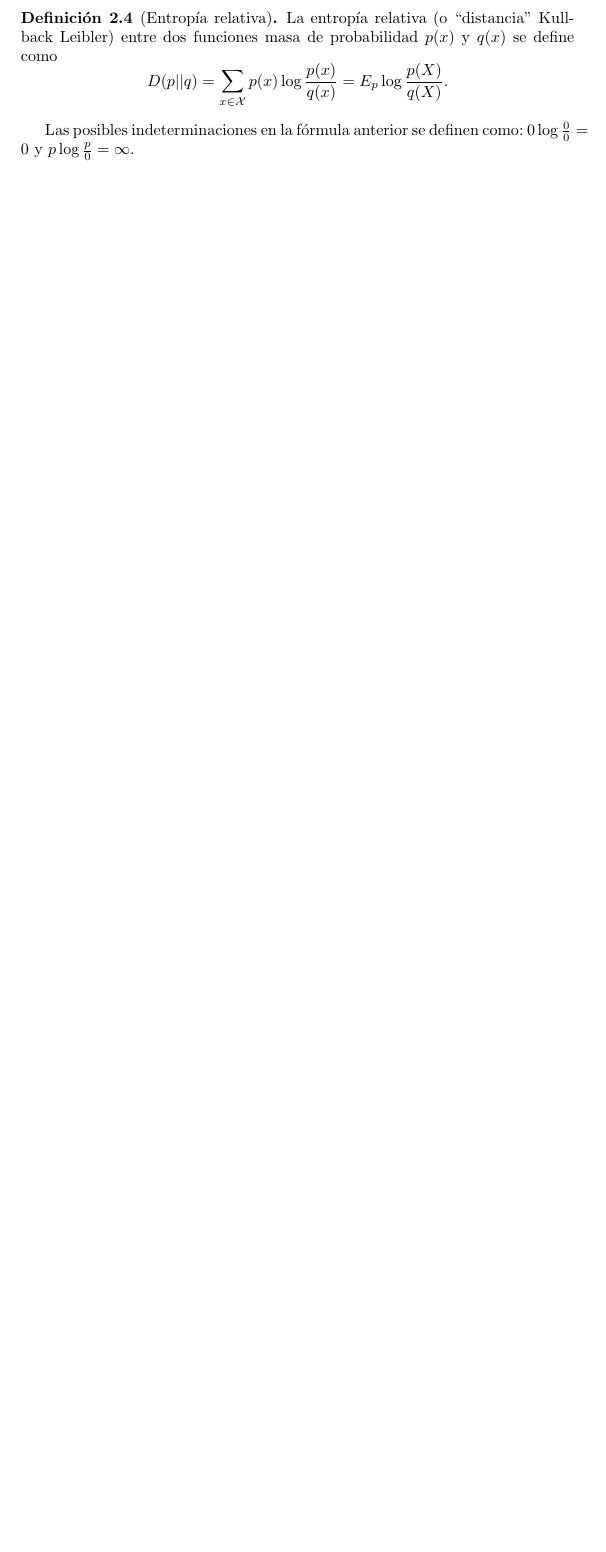
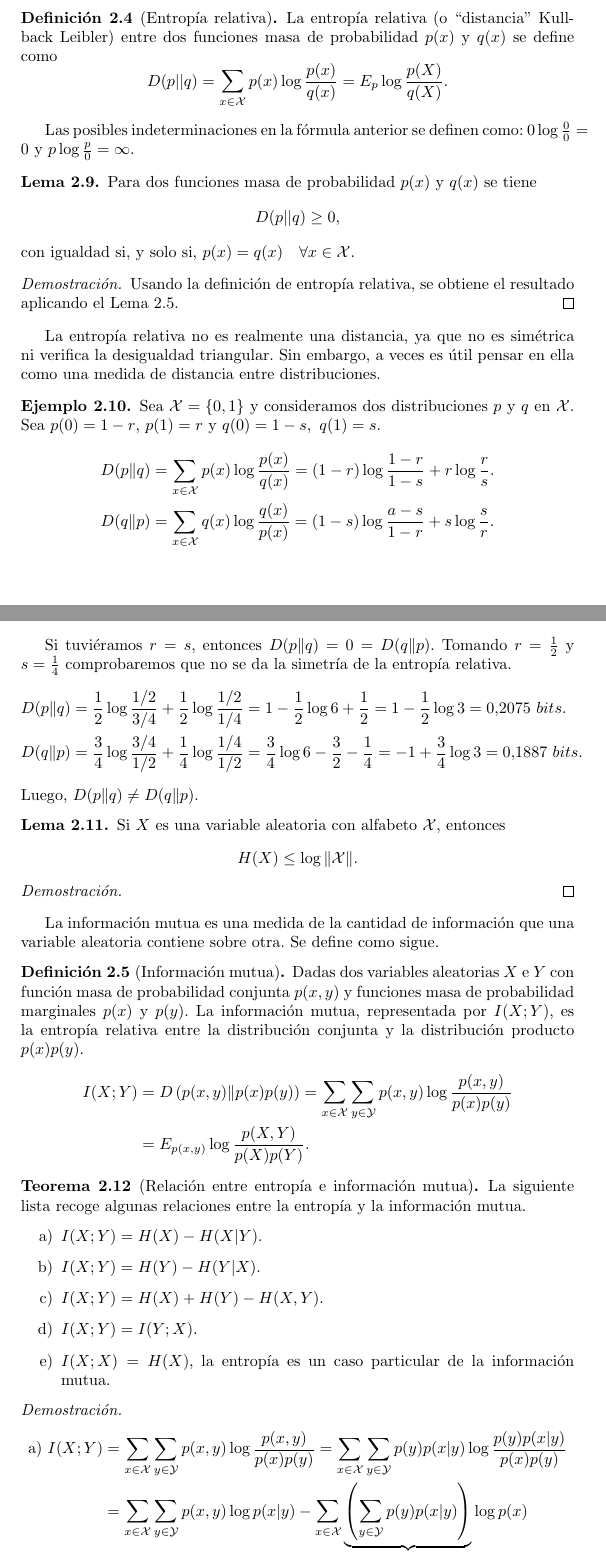
Before and after one commit to SofiaAlmeida/TFG, a LaTeX paper (memoria.tex): part of page 6 of 7 before the commit and two parts of pages 6 and 7 of 9 after it, the two joined at a grey line, cut so that both start at the same text, the shorter picture padded with empty space. Compiled offline with pdfLaTeX; a LaTeX package or settings file that is missing is left out.

Commit message:
Avanza teoría de la información - Información mutua

```diff
--- a/memoria.tex
+++ b/memoria.tex
@@ -8,6 +8,7 @@
 
 \usepackage{amsmath}
 \usepackage{amsthm}
+\usepackage{enumitem}
 
 \theoremstyle{definition}
 \newtheorem{definition}{Definición}[section]
@@ -221,3 +222,68 @@ D(p||q) = \sum_{x \in \mathcal{X}}p(x) \log \frac{p(x)}{q(x)} = E_p \log \frac{p
 \end{definition}
 Las posibles indeterminaciones en la fórmula anterior se definen como: $0 \log \frac{0}{0} = 0$ y $p \log \frac{p}{0} = \infty$.
 
+\begin{lemma}
+  Para dos funciones masa de probabilidad $p(x)$ y $q(x)$ se tiene \[
+  D(p||q) \ge 0,\]
+  con igualdad si, y solo si, $p(x) = q(x) \quad \forall x \in \mathcal{X}$.
+\end{lemma}
+\begin{proof}
+  Usando la definición de entropía relativa, se obtiene el resultado aplicando el Lema \ref{l:gibbs}.
+\end{proof}
+
+La entropía relativa no es realmente una distancia, ya que no es simétrica ni verifica la desigualdad triangular. Sin embargo, a veces es útil pensar en ella como una medida de distancia entre distribuciones.
+
+\begin{example}
+  Sea $\mathcal{X} = \{0,1\}$ y consideramos dos distribuciones $p$ y $q$ en $\mathcal{X}$. Sea $p(0) = 1-r$, $p(1) = r$ y $q(0) = 1-s,\ q(1) = s$.
+  \begin{align*}
+    D(p \Vert q) &= \sum_{x \in \mathcal{X}} p(x) \log \frac{p(x)}{q(x)} = (1 - r) \log \frac{1-r}{1-s} + r \log \frac{r}{s}.\\
+    D(q \Vert p) &= \sum_{x \in \mathcal{X}}q(x) \log \frac{q(x)}{p(x)} = (1-s) \log \frac{a-s}{1-r} + s \log \frac{s}{r}.
+  \end{align*}
+
+  Si tuviéramos $r=s$, entonces $D(p \Vert q) = 0 = D(q \Vert p)$.
+  Tomando $r = \frac{1}{2}$ y $s = \frac{1}{4}$ comprobaremos que no se da la simetría de la entropía relativa.
+  \begin{align*}
+    D(p \Vert q) &= \frac{1}{2} \log \frac{1/2}{3/4} + \frac{1}{2} \log \frac{1/2}{1/4} = 1 - \frac{1}{2} \log 6 + \frac{1}{2} = 1 - \frac{1}{2} \log 3 = 0.2075\ bits.\\
+    D(q \Vert p) &= \frac{3}{4} \log \frac{3/4}{1/2} + \frac{1}{4} \log \frac{1/4}{1/2} = \frac{3}{4} \log 6 - \frac{3}{2} - \frac{1}{4} = -1 + \frac{3}{4} \log 3 = 0.1887\ bits. % \frac{2}{4} - \frac{3}{2} + \frac{3}{4} \log 3 =
+  \end{align*}
+Luego, $D(p\Vert q) \ne D(q \Vert p)$.
+\end{example}
+
+\begin{lemma}
+  Si $X$ es una variable aleatoria con alfabeto $\mathcal{X}$, entonces \[
+  H(X) \leq \log{\left\Vert\mathcal{X}\right\Vert}.
+  \]
+\end{lemma}
+\begin{proof}
+
+\end{proof}
+
+La información mutua es una medida de la cantidad de información que una variable aleatoria contiene sobre otra. Se define como sigue.
+
+\begin{definition}[Información mutua]
+  Dadas dos variables aleatorias $X$ e $Y$ con función masa de probabilidad conjunta $p(x,y)$ y funciones masa de probabilidad marginales $p(x)$ y $p(y)$. La información mutua, representada por $I(X;Y)$, es la entropía relativa entre la distribución conjunta y la distribución producto $p(x)p(y)$.
+  \begin{align*}
+  I(X;Y) &= D \left ( p(x,y) \Vert p(x)p(y) \right ) = \sum_{x \in \mathcal{X}}\sum_{y \in \mathcal{Y}} p(x,y) \log \frac{p(x,y)}{p(x)p(y)}\\ &= E_{p(x,y)} \log \frac{p(X,Y)}{p(X)p(Y)}.
+  \end{align*}
+\end{definition}
+
+%% \begin{example}
+%%   Para las distribuciones consideradas en el Ejemplo \ref{e:}
+%% \end{example}
+
+\begin{theorem}[Relación entre entropía e información mutua] La siguiente lista recoge algunas relaciones entre la entropía y la información mutua.
+\begin{enumerate}[label={\alph*)}]
+  \item $I(X;Y) = H(X) - H(X|Y)$.
+  \item $I(X;Y) = H(Y) - H(Y|X)$.
+  \item $I(X;Y) = H(X) + H(Y) - H(X,Y)$.
+  \item $I(X;Y) = I(Y;X)$.
+    \item $I(X;X) = H(X)$, la entropía es un caso particular de la información mutua.
+  \end{enumerate}
+\end{theorem}
+\begin{proof}
+
+  \begin{align*}
+    \text{a) }I(X;Y) &= \sum_{x \in \mathcal{X}}\sum_{y \in \mathcal{Y}}p(x,y) \log \frac{p(x,y)}{p(x)p(y)} = \sum_{x \in \mathcal{X}}\sum_{y \in \mathcal{Y}} p(y) p(x|y) \log \frac{p(y)p(x|y)}{p(x)p(y)}\\
+    &= \sum_{x \in \mathcal{X}}\sum_{y \in \mathcal{Y}} p(x,y) \log p(x|y) - \sum_{x \in \mathcal{X}}\underbrace{\left ( \sum_{y \in \mathcal{Y}} p(y) p(x|y) \right)}_{p(x)} \log p(x)\\
+    &= - H(X|Y) + H(X).
+  \end{align*}
```
Also changed, not shown: memoria.tex (5 more changed lines).
